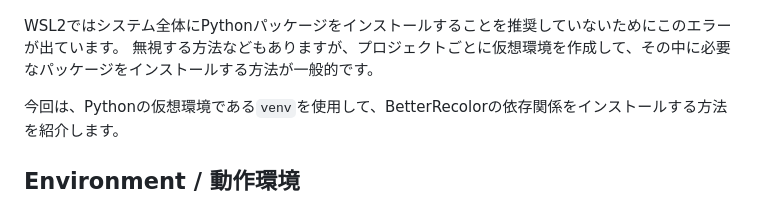
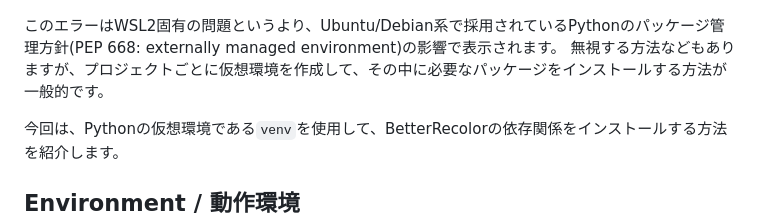
Before and after one commit to 8MeTools/8MeBlog, a Markdown page: content/8mt-btrc-wsl2.md, the part around the change. GitHub-like rendering.

Commit message:
Update: clarify error message related to Python package management in WSL2 documentation

```diff
--- a/content/8mt-btrc-wsl2.md
+++ b/content/8mt-btrc-wsl2.md
@@ -14,7 +14,7 @@ BetterRecolorをWSL2で動かす方法を紹介します。
 
 ![WSL2でBetterRecolorを動かす際のエラー](../images/8mt-btrc-wsl2/00_error.png)
 
-WSL2ではシステム全体にPythonパッケージをインストールすることを推奨していないためにこのエラーが出ています。
+このエラーはWSL2固有の問題というより、Ubuntu/Debian系で採用されているPythonのパッケージ管理方針(PEP 668: externally managed environment)の影響で表示されます。
 無視する方法などもありますが、プロジェクトごとに仮想環境を作成して、その中に必要なパッケージをインストールする方法が一般的です。
 
 今回は、Pythonの仮想環境である`venv`を使用して、BetterRecolorの依存関係をインストールする方法を紹介します。
```
